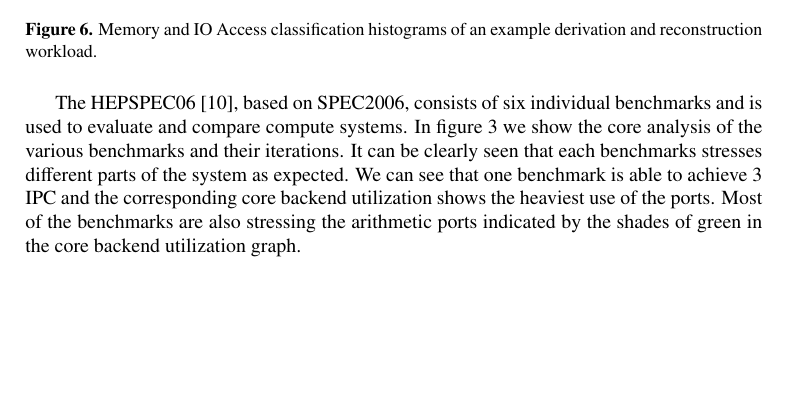
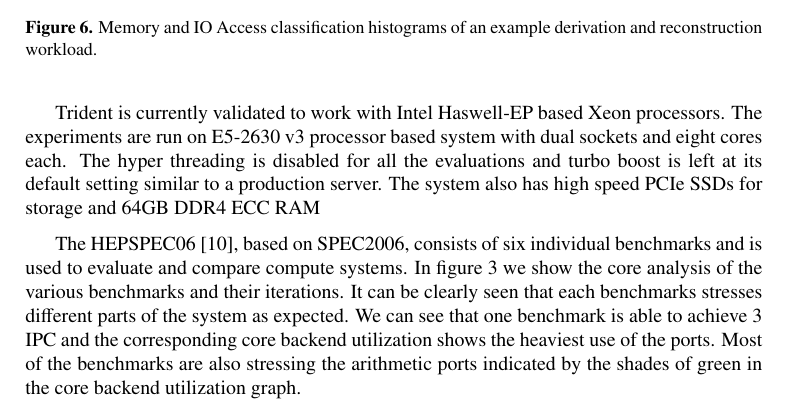
Before and after one commit to axiqia/Trident, a LaTeX document (papers/chep18/chep18.tex): part of page 7 of 8, cut so that both start at the same text, the shorter picture padded with empty space. Compiled offline with pdfLaTeX.

Commit message:
Updated system config

```diff
--- a/papers/chep18/chep18.tex
+++ b/papers/chep18/chep18.tex
@@ -134,6 +134,8 @@ Finally, IO access classification graphs shows the activity the of the disks, SS
 
 To evaluate our Trident tool and to see its usability in real world scenarios we compared the data collected from a known set of benchmarks and a HEP experiment's sample workload. The benchmarks are repeated five times to showcase the ability of the tool to capture and represent data consistently. The sample HEP workload consists of the reconstruction and the derivation of analysis specific formats for a set of events of one of the LHC experiments.
 
+Trident is currently validated to work with Intel Haswell-EP based Xeon processors. The experiments are run on E5-2630 v3 processor based system with dual sockets and eight cores each. The hyper threading is disabled for all the evaluations and turbo boost is left at its default setting similar to a production server. The system also has high speed PCIe SSDs for storage and 64GB DDR4 ECC RAM
+
 The HEPSPEC06~\cite{michelotto2010comparison}, based on SPEC2006, consists of six individual benchmarks and is used to evaluate and compare compute systems. In figure~\ref{fig:h06-co} we show the core analysis of the various benchmarks and their iterations. It can be clearly seen that each benchmarks stresses different parts of the system as expected. We can see that one benchmark is able to achieve 3 IPC and the corresponding core backend utilization shows the heaviest use of the ports. Most of the benchmarks are also stressing the arithmetic ports indicated by the shades of green in the core backend utilization graph.
 
 In figure~\ref{fig:h06-me-io} we see some of the benchmarks heavily stressing the memory subsystem and in some cases achieves the limit the system is capable of. We can also see that transaction analysis gives a different insight into the way memory is accessed. The IO access classification graphs show very little activity which is representative of benchmark workloads which are designed around compute kernels and do not depend on large data sets.
```
